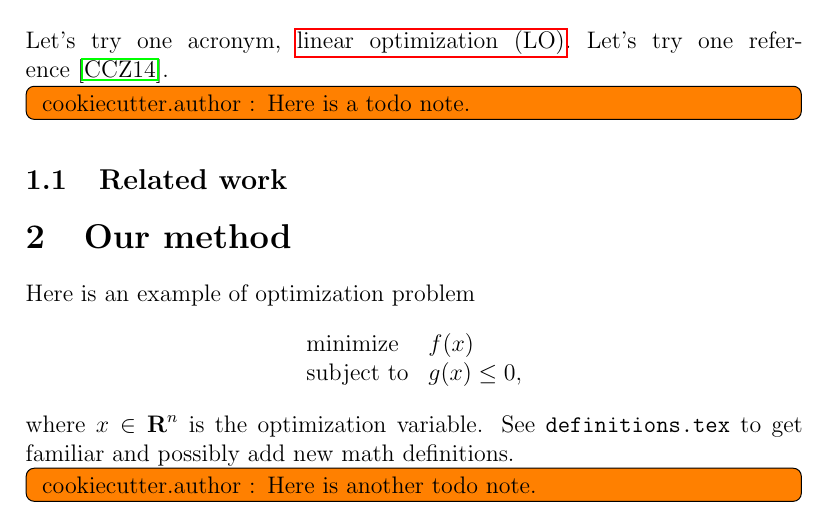
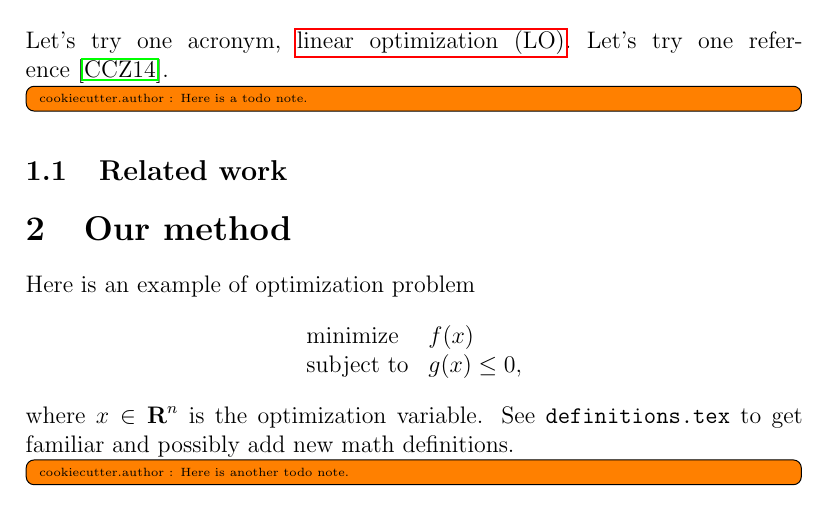
Before and after one commit to bstellato/cookiecutter-latex-article, a LaTeX paper ({{cookiecutter.directory_name}}/{{cookiecutter.file_name}}.tex): part of page 1 of 3, cut so that both start at the same text. Compiled offline with pdfLaTeX.

Commit message:
updated toso

```diff
--- a/{{cookiecutter.directory_name}}/{{cookiecutter.file_name}}.tex
+++ b/{{cookiecutter.directory_name}}/{{cookiecutter.file_name}}.tex
@@ -28,8 +28,9 @@
 \makeglossaries
 
 % Todos
-\usepackage{todonotes}
+\usepackage[textsize=tiny]{todonotes}
 \newcommand{\mynote}[1]{\todo[inline, caption={}]{ {{cookiecutter.author}} : #1}}
+\newcommand{\mynoteside}[1]{\todo[caption={}]{ {{cookiecutter.author}} : #1}}
 \newcommand{\todofigure}[0]{\missingfigure[figwidth=\textwidth, figcolor=white]{} }
 
 % Definitions
```
